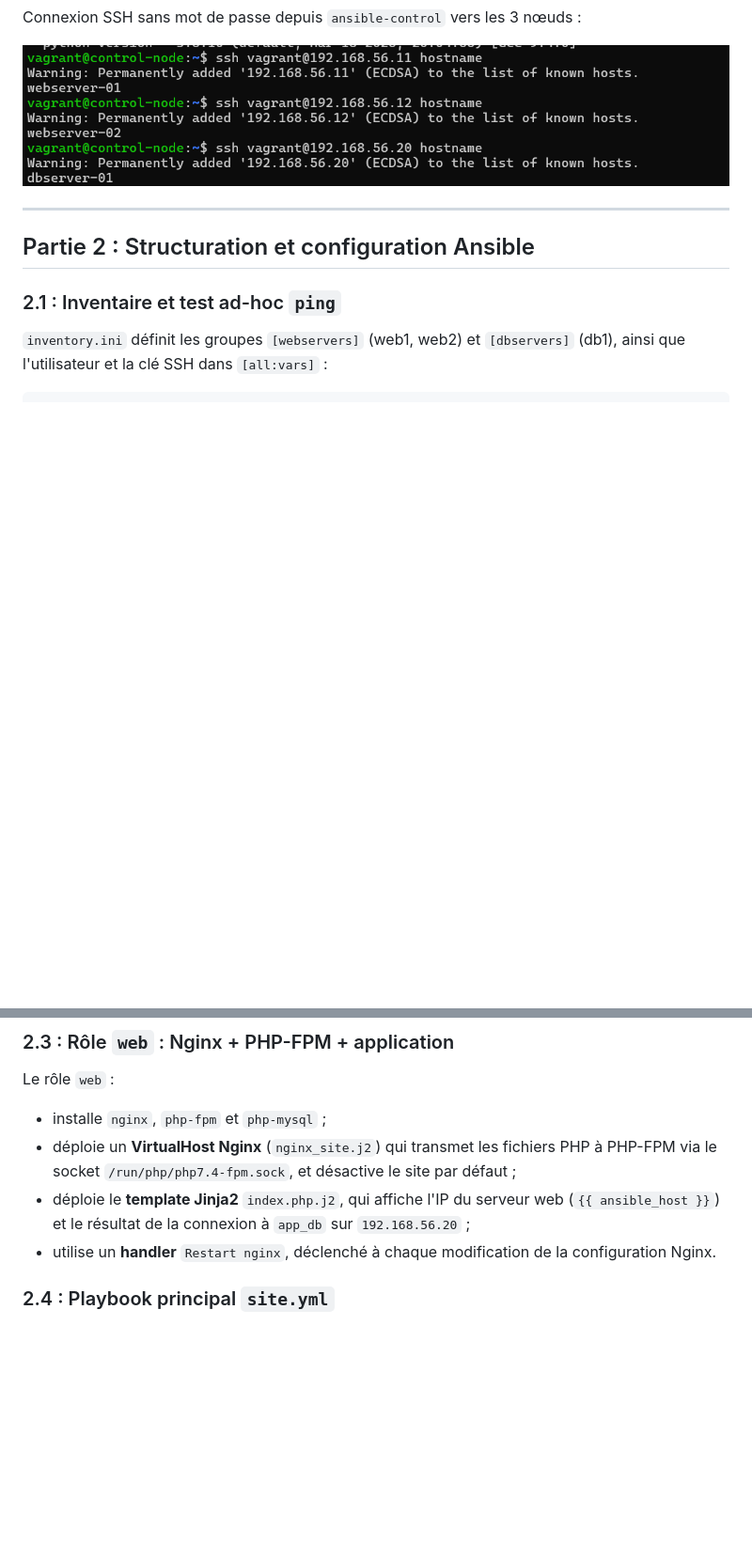
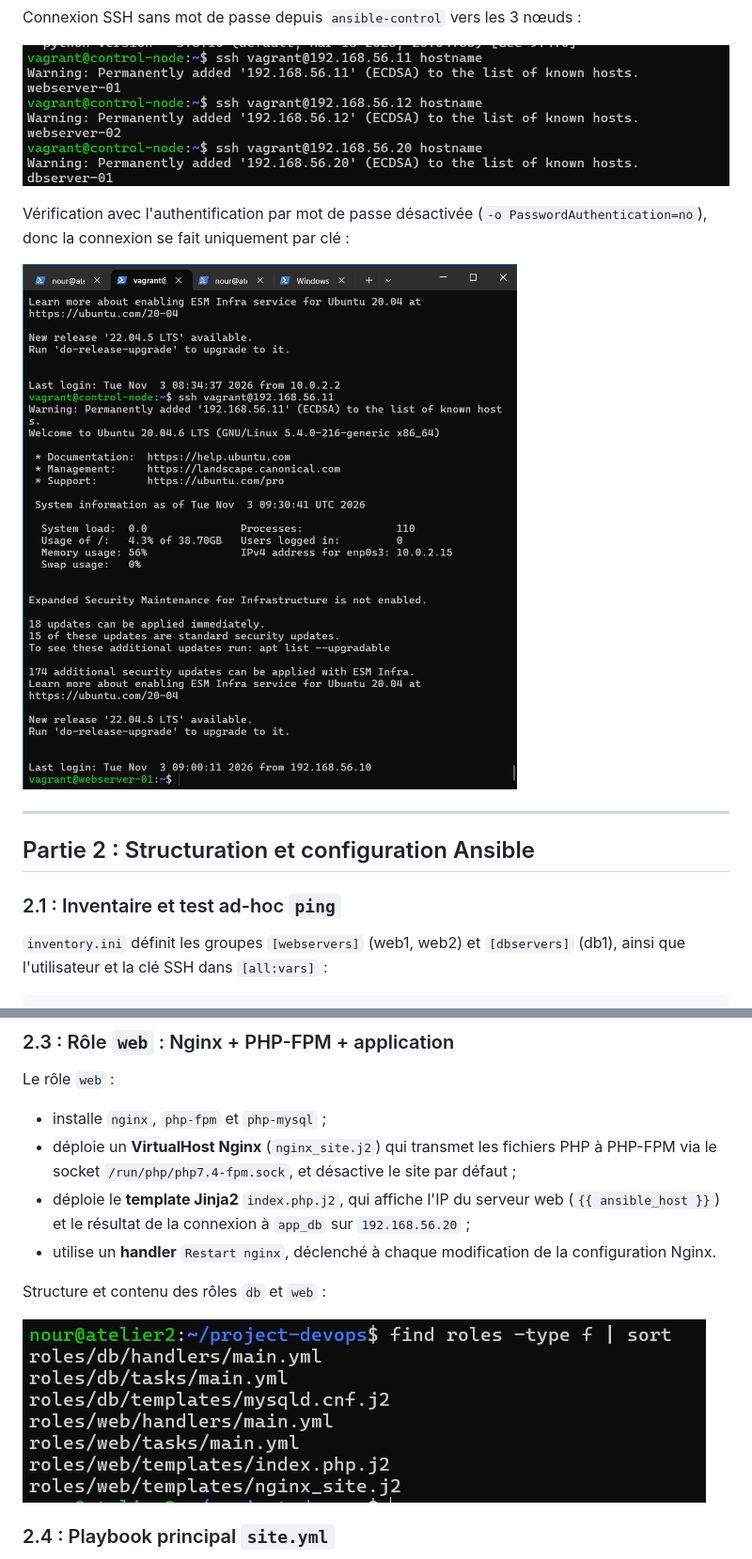
Before and after one commit to nourkidoudi/examen-vagrant-ansible, a Markdown page: README.md, 2 parts joined by grey strips. Shown at 94% size. Drawn GitHub-style; pictures changed too: captures/roles.png (added), captures/ssh-nopass.png (added); blank space fills up the shorter version.

Commit message:
Ajout des captures SSH sans mot de passe et des rôles

```diff
--- a/README.md
+++ b/README.md
@@ -81,6 +81,10 @@ Connexion SSH sans mot de passe depuis `ansible-control` vers les 3 nœuds :
 
 ![SSH sans mot de passe](captures/vms-ssh.png)
 
+Vérification avec l'authentification par mot de passe désactivée (`-o PasswordAuthentication=no`), donc la connexion se fait uniquement par clé :
+
+![SSH par clé uniquement](captures/ssh-nopass.png)
+
 ---
 
 ## Partie 2 : Structuration et configuration Ansible
@@ -129,6 +133,10 @@ Le rôle `web` :
 - déploie un **VirtualHost Nginx** (`nginx_site.j2`) qui transmet les fichiers PHP à PHP-FPM via le socket `/run/php/php7.4-fpm.sock`, et désactive le site par défaut ;
 - déploie le **template Jinja2** `index.php.j2`, qui affiche l'IP du serveur web (`{{ ansible_host }}`) et le résultat de la connexion à `app_db` sur `192.168.56.20` ;
 - utilise un **handler** `Restart nginx`, déclenché à chaque modification de la configuration Nginx.
+
+Structure et contenu des rôles `db` et `web` :
+
+![Rôles db et web](captures/roles.png)
 
 ### 2.4 : Playbook principal `site.yml`
 
```
